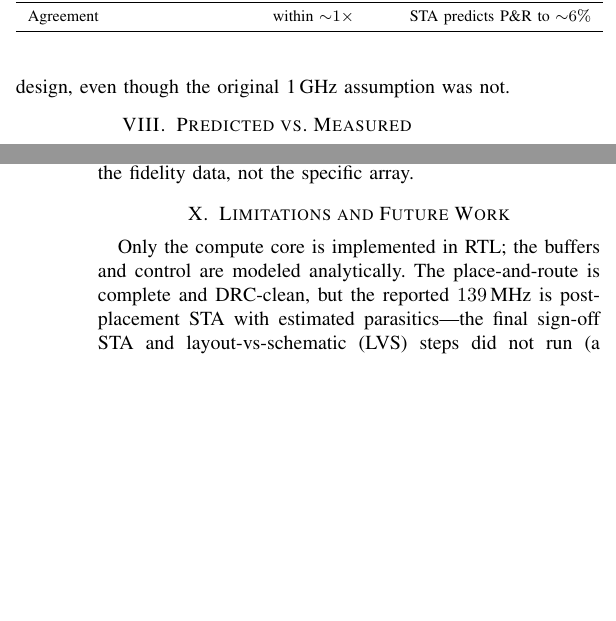
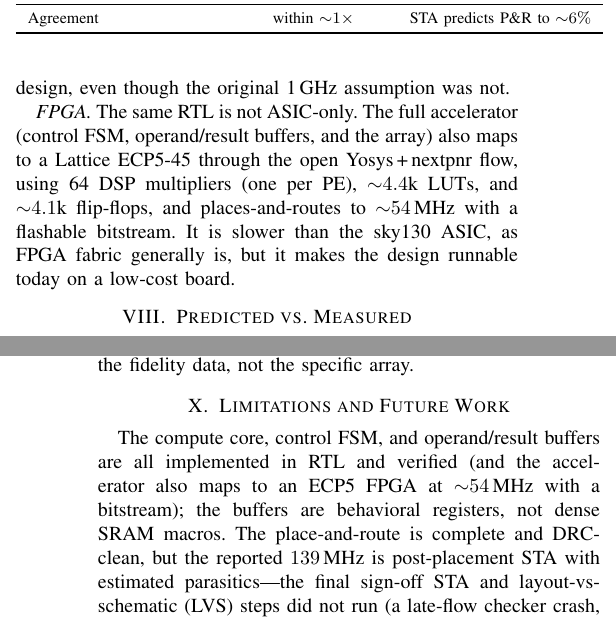
Before and after one commit to shlok2018/ds-cnn-kws-accelerator, a LaTeX paper (paper/main.tex): two parts of the columns of pages 4 and 5 of 5, joined at a grey line, cut so that both start at the same text, the shorter picture padded with empty space. Compiled offline with pdfLaTeX.

Commit message:
Fold in FPGA result: full accelerator maps to ECP5-45 at ~54 MHz + bitstream
Paper + README now report the accelerator characterized on both flows: sky130
ASIC (0.63mm2, 139MHz, DRC-clean) and ECP5 FPGA (64 DSPs, ~54MHz, flashable bit).
Updated scope: control FSM + buffers are now RTL (accel_top), not just analytical.

```diff
--- a/paper/main.tex
+++ b/paper/main.tex
@@ -349,6 +349,13 @@ estimate, i.e.\ wire delays added only \approxs$0.4$\,ns to the critical path.
 The cheap pre-layout timing estimate was therefore itself a faithful predictor
 of the routed design, even though the original 1\,GHz assumption was not.
 
+\emph{FPGA.} The same RTL is not ASIC-only. The full accelerator (control FSM,
+operand/result buffers, and the array) also maps to a Lattice ECP5-45 through the
+open Yosys\,+\,nextpnr flow, using 64 DSP multipliers (one per PE), \approxs$4.4$k
+LUTs, and \approxs$4.1$k flip-flops, and places-and-routes to \approxs$54$\,MHz
+with a flashable bitstream. It is slower than the sky130 ASIC, as FPGA fabric
+generally is, but it makes the design runnable today on a low-cost board.
+
 \section{Predicted vs. Measured}
 Table~\ref{tab:pvm} reconciles the estimates against both synthesis and a full
 place-and-route. Area is on different nodes, so a fair comparison scales the
@@ -418,8 +425,10 @@ compute core here is illustrative rather than a product; the transferable
 outputs are the methodology and the fidelity data, not the specific array.
 
 \section{Limitations and Future Work}
-Only the compute core is implemented in RTL; the buffers and control are modeled
-analytically. The place-and-route is complete and DRC-clean, but the reported
+The compute core, control FSM, and operand/result buffers are all implemented in
+RTL and verified (and the accelerator also maps to an ECP5 FPGA at \approxs$54$\,MHz
+with a bitstream); the buffers are behavioral registers, not dense SRAM macros.
+The place-and-route is complete and DRC-clean, but the reported
 $139$\,MHz is post-placement STA with estimated parasitics---the final sign-off
 STA and layout-vs-schematic (LVS) steps did not run (a late-flow checker crash,
 and detailed routing is run-to-run non-deterministic), so it is a close estimate
```
Also changed, not shown: README.md, paper/main.pdf, paper/main.tex (5 more changed lines).
